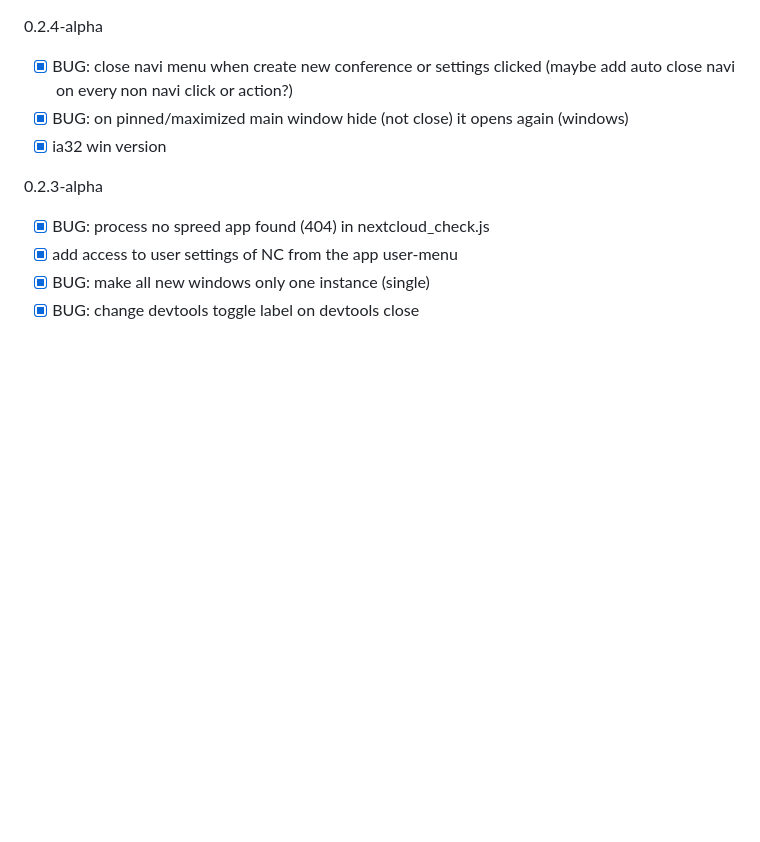
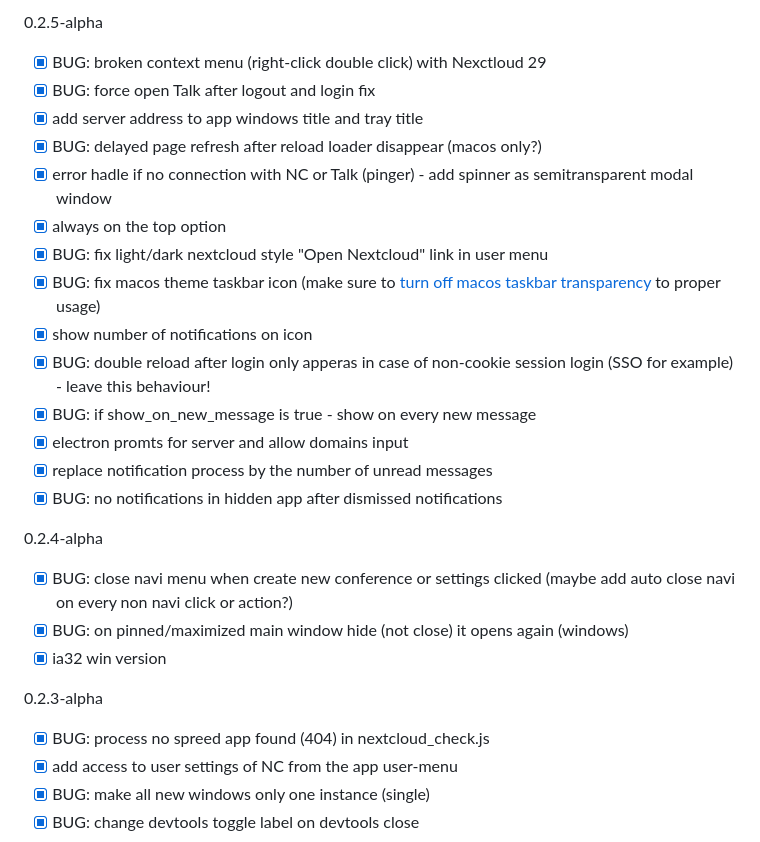
Before and after one commit to drlight17/talk-electron, a Markdown page: CHANGES.md, the part around the change. Drawn GitHub-style; blank space fills up the shorter version.

```diff
--- a/CHANGES.md
+++ b/CHANGES.md
@@ -1,3 +1,20 @@
+0.2.5-alpha
+
+- [x] BUG: broken context menu (right-click double click) with Nexctloud 29
+- [x] BUG: force open Talk after logout and login fix
+- [x] add server address to app windows title and tray title
+- [x] BUG: delayed page refresh after reload loader disappear (macos only?)
+- [x] error hadle if no connection with NC or Talk (pinger) - add spinner as semitransparent modal window
+- [x] always on the top option
+- [x] BUG: fix light/dark nextcloud style "Open Nextcloud" link in user menu
+- [x] BUG: fix macos theme taskbar icon (make sure to [turn off macos taskbar transparency](https://discussions.apple.com/thread/254896301?answerId=259117195022#259117195022) to proper usage)
+- [x] show number of notifications on icon
+- [x] BUG: double reload after login only apperas in case of non-cookie session login (SSO for example) - leave this behaviour!
+- [x] BUG: if show_on_new_message is true - show on every new message
+- [x] electron promts for server and allow domains input
+- [x] replace notification process by the number of unread messages
+- [x] BUG: no notifications in hidden app after dismissed notifications
+
 0.2.4-alpha
 - [x] BUG: close navi menu when create new conference or settings clicked (maybe add auto close navi on every non navi click or action?)
 - [x] BUG: on pinned/maximized main window hide (not close) it opens again (windows)
```
